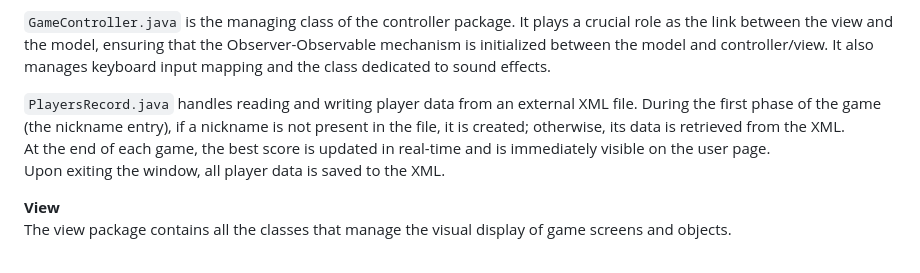
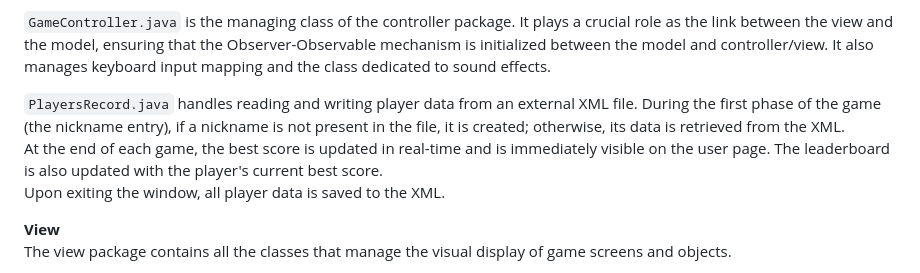
Before and after one commit to lmingarelli/JBubbleBobble, a Markdown page: README.md, the part around the change. Drawn GitHub-style.

```diff
--- a/README.md
+++ b/README.md
@@ -44,7 +44,7 @@ The main method is responsible for loading the instances (single, since Singleto
 `GameController.java` is the managing class of the controller package. It plays a crucial role as the link between the view and the model, ensuring that the Observer-Observable mechanism is initialized between the model and controller/view. It also manages keyboard input mapping and the class dedicated to sound effects.
 
 `PlayersRecord.java` handles reading and writing player data from an external XML file. During the first phase of the game (the nickname entry), if a nickname is not present in the file, it is created; otherwise, its data is retrieved from the XML.
-At the end of each game, the best score is updated in real-time and is immediately visible on the user page.
+At the end of each game, the best score is updated in real-time and is immediately visible on the user page. The leaderboard is also updated with the player's current best score.
 Upon exiting the window, all player data is saved to the XML.
 <br/>
 
```
